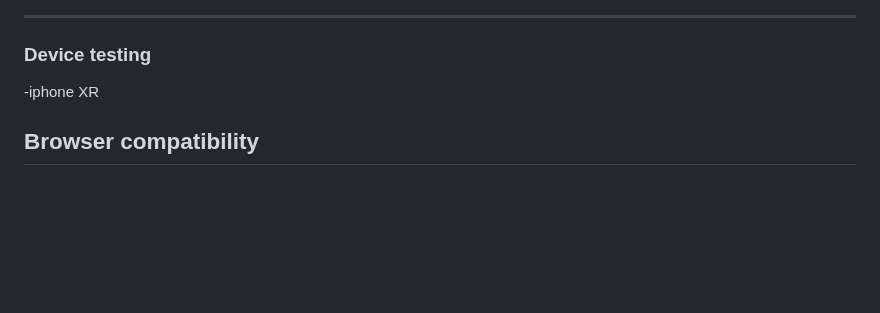
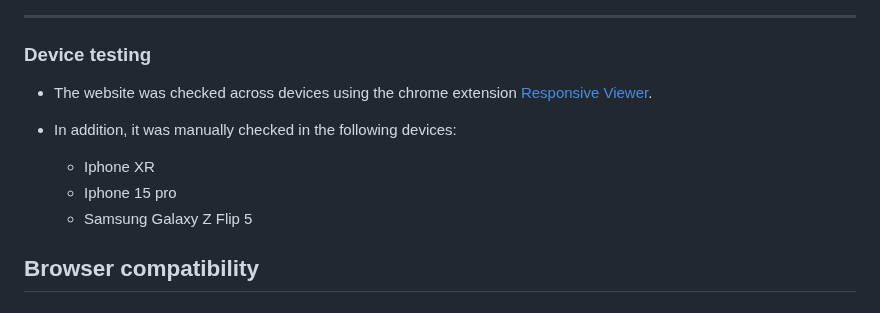
Before and after one commit to ParedesGab/PP1, a Markdown page: README.md, the part around one of its changes. Drawn GitHub-style; blank space fills up the shorter version.

Commit message:
ReadMe: Add Device testing section

```diff
--- a/README.md
+++ b/README.md
@@ -365,7 +364,12 @@ SUCCESSFUL page
 
 ### Device testing
 
-  -iphone XR
+- The website was checked across devices using the chrome extension [Responsive Viewer](https://chromewebstore.google.com/detail/responsive-viewer/inmopeiepgfljkpkidclfgbgbmfcennb?hl=en).
+
+- In addition, it was manually checked in the following devices:
+  - Iphone XR
+  - Iphone 15 pro
+  - Samsung Galaxy Z Flip 5
 
 ## Browser compatibility
 
```
Also changed, not shown: other parts of README.md (+0 -1 lines).
